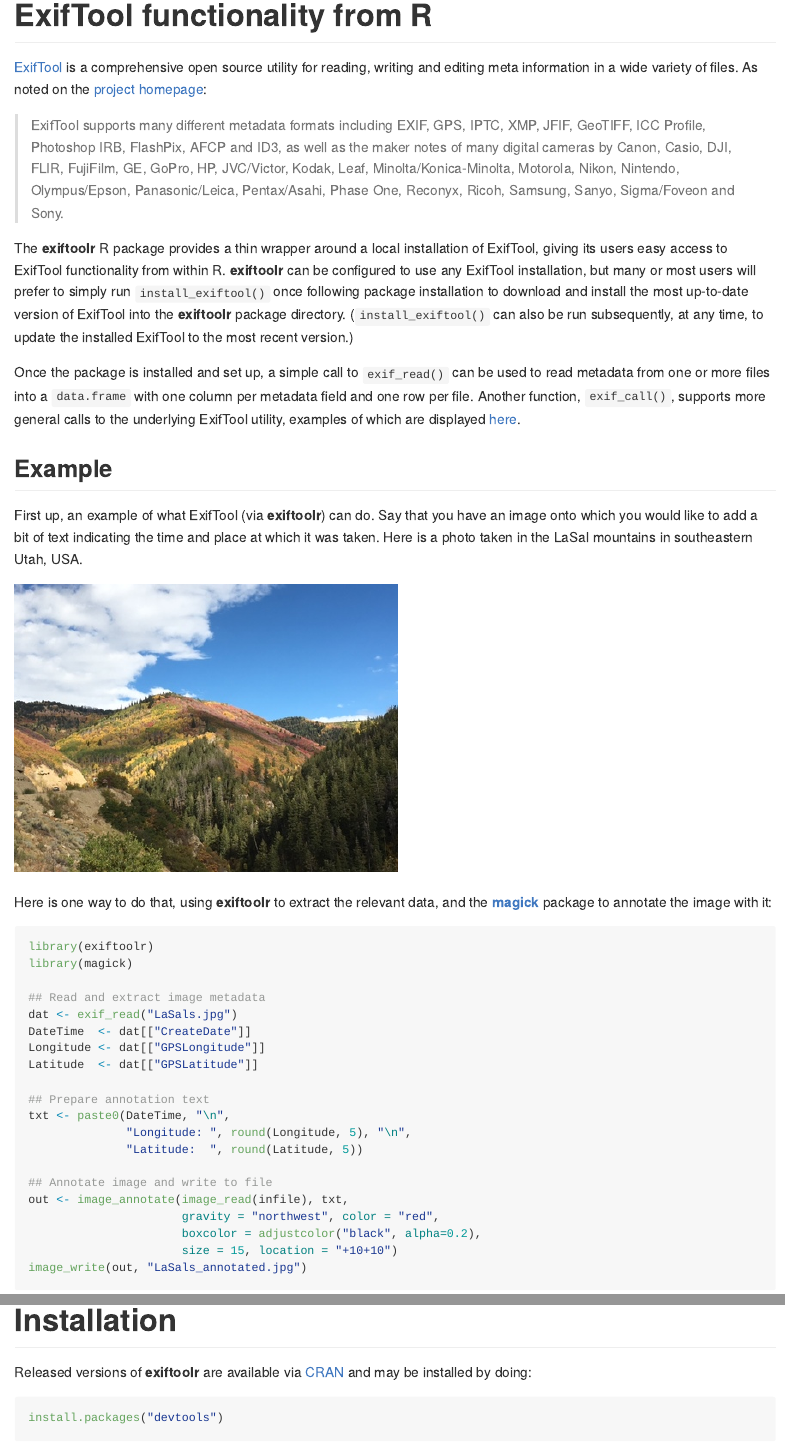
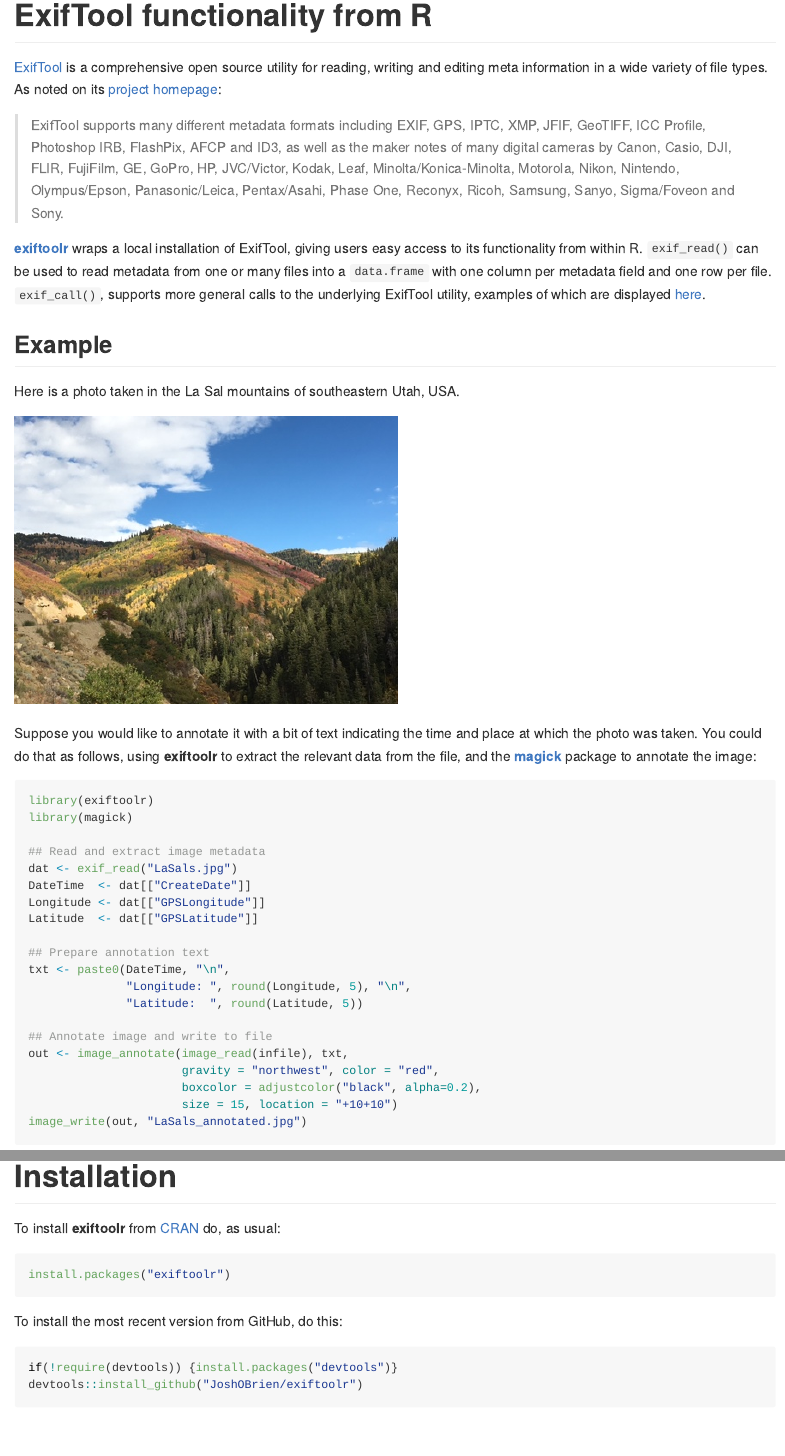
Before and after one commit to JoshOBrien/exiftoolr, an R Markdown document (README.Rmd): the page in a window 1100 px wide, from its top, and a second part further down, joined at a grey line. The pictures show the output file README.md that the author committed with the source, drawn offline in the style of GitHub; long lines of code are wrapped; badge pictures from the web are left out.

Commit message:
Improve/simplify README

````diff
--- a/README.Rmd
+++ b/README.Rmd
@@ -18,7 +18,7 @@ options(width = 115)
 
 [ExifTool][ExifTool-home] is a comprehensive open source utility for
 reading, writing and editing meta information in a wide variety of
-files. As noted on the [project homepage][ExifTool-home]:
+file types. As noted on its [project homepage][ExifTool-home]:
 
 > ExifTool supports many different metadata formats including EXIF, GPS,
 > IPTC, XMP, JFIF, GeoTIFF, ICC Profile, Photoshop IRB, FlashPix, AFCP
@@ -28,36 +28,28 @@ files. As noted on the [project homepage][ExifTool-home]:
 > Panasonic/Leica, Pentax/Asahi, Phase One, Reconyx, Ricoh, Samsung,
 > Sanyo, Sigma/Foveon and Sony.
 
-The **exiftoolr** R package provides a thin wrapper around a local
-installation of ExifTool, giving its users easy access to ExifTool
-functionality from within R. **exiftoolr** can be configured to use
-any ExifTool installation, but many or most users will prefer to
-simply run `install_exiftool()` once following package installation to
-download and install the most up-to-date version of ExifTool into the
-**exiftoolr** package directory. (`install_exiftool()` can also be run
-subsequently, at any time, to update the installed ExifTool to the
-most recent version.)
+[**exiftoolr**](https://CRAN.R-project.org/package=exiftoolr) wraps a
+local installation of ExifTool, giving users easy access to its
+functionality from within R. `exif_read()` can be used to read
+metadata from one or many files into a `data.frame` with one column
+per metadata field and one row per file. `exif_call()`, supports more
+general calls to the underlying ExifTool utility, examples of which
+are displayed [here][ExifTool-examples].
 
-Once the package is installed and set up, a simple call to
-`exif_read()` can be used to read metadata from one or more files into
-a `data.frame` with one column per metadata field and one row per
-file. Another function, `exif_call()`, supports more general calls to
-the underlying ExifTool utility, examples of which are displayed
-[here][ExifTool-examples].
 
 ## Example
 
-First up, an example of what ExifTool (via **exiftoolr**) can do. Say
-that you have an image onto which you would like to add a bit of text
-indicating the time and place at which it was taken. Here is a photo
-taken in the LaSal mountains in southeastern Utah, USA.
+Here is a photo taken in the La Sal mountains of southeastern Utah,
+USA.
 
 ![](img/LaSals.jpg)
 
-Here is one way to do that, using **exiftoolr** to extract the
-relevant data, and the
+Suppose you would like to annotate it with a bit of text indicating
+the time and place at which the photo was taken. You could do that as
+follows, using **exiftoolr** to extract the relevant data from the
+file, and the
 [**magick**](https://CRAN.R-project.org/package=magick) package to
-annotate the image with it:
+annotate the image:
 
 ```{r, photo_annotation, eval = FALSE}
 library(exiftoolr)
@@ -87,14 +79,14 @@ image_write(out, "LaSals_annotated.jpg")
 
 # Installation
 
-Released versions of **exiftoolr** are available via
-[CRAN](https://cran.r-project.org/) and may be installed by doing:
+To install **exiftoolr** from
+[CRAN](https://CRAN.R-project.org/package=exiftoolr) do, as usual:
 
 ```{r, CRAN-installation, eval = FALSE}
-install.packages("devtools")
+install.packages("exiftoolr")
 ```
 
-To install the most recent version from GitHub, do:
+To install the most recent version from GitHub, do this:
 
 ```{r, gh-installation, eval = FALSE}
 if(!require(devtools)) {install.packages("devtools")}
````
Also changed, not shown: README.md, README.Rmd (36 more changed lines), 2 other files.
